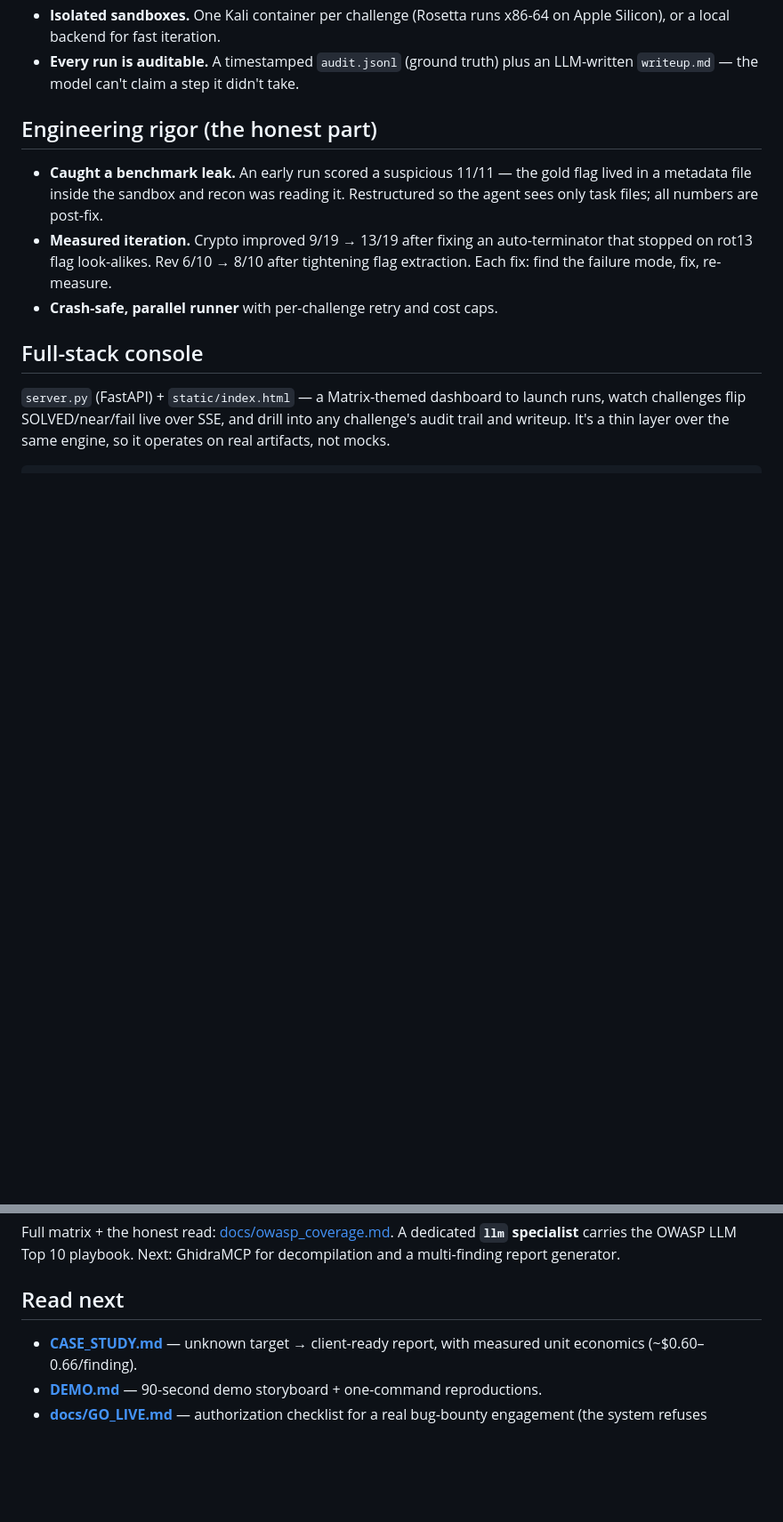
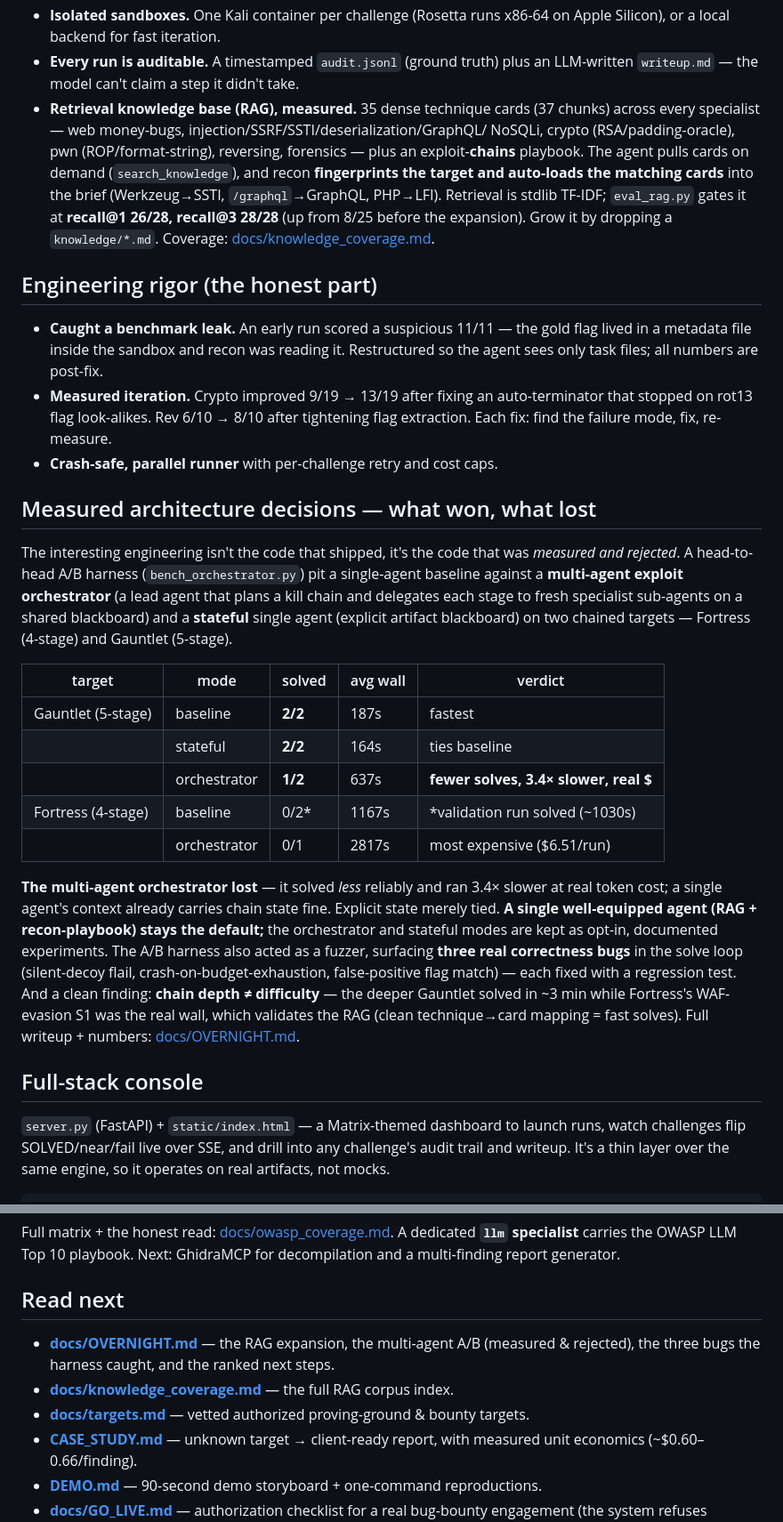
Before and after one commit to drcano/breachswarm, a Markdown page: README.md, 2 parts joined by grey strips. Shown at 89% size. GitHub-like rendering; blank space fills up the shorter version.

Commit message:
README: RAG + measured-architecture-decisions (A/B) sections, layout/test updates

```diff
--- a/README.md
+++ b/README.md
@@ -69,6 +69,15 @@ reference, published CTF agents score ~22% on the harder NYU-CTF / Cybench sets.
   Apple Silicon), or a local backend for fast iteration.
 - **Every run is auditable.** A timestamped `audit.jsonl` (ground truth) plus an
   LLM-written `writeup.md` — the model can't claim a step it didn't take.
+- **Retrieval knowledge base (RAG), measured.** 35 dense technique cards (37 chunks)
+  across every specialist — web money-bugs, injection/SSRF/SSTI/deserialization/GraphQL/
+  NoSQLi, crypto (RSA/padding-oracle), pwn (ROP/format-string), reversing, forensics —
+  plus an exploit-**chains** playbook. The agent pulls cards on demand
+  (`search_knowledge`), and recon **fingerprints the target and auto-loads the matching
+  cards** into the brief (Werkzeug→SSTI, `/graphql`→GraphQL, PHP→LFI). Retrieval is stdlib
+  TF-IDF; `eval_rag.py` gates it at **recall@1 26/28, recall@3 28/28** (up from 8/25 before
+  the expansion). Grow it by dropping a `knowledge/*.md`. Coverage:
+  [docs/knowledge_coverage.md](docs/knowledge_coverage.md).
 
 ## Engineering rigor (the honest part)
 
@@ -79,6 +88,34 @@ reference, published CTF agents score ~22% on the harder NYU-CTF / Cybench sets.
   auto-terminator that stopped on rot13 flag look-alikes. Rev 6/10 → 8/10 after
   tightening flag extraction. Each fix: find the failure mode, fix, re-measure.
 - **Crash-safe, parallel runner** with per-challenge retry and cost caps.
+
+## Measured architecture decisions — what won, what lost
+
+The interesting engineering isn't the code that shipped, it's the code that was *measured
+and rejected*. A head-to-head A/B harness (`bench_orchestrator.py`) pit a single-agent
+baseline against a **multi-agent exploit orchestrator** (a lead agent that plans a kill
+chain and delegates each stage to fresh specialist sub-agents on a shared blackboard) and a
+**stateful** single agent (explicit artifact blackboard) on two chained targets — Fortress
+(4-stage) and Gauntlet (5-stage).
+
+| target | mode | solved | avg wall | verdict |
+|---|---|---|---|---|
+| Gauntlet (5-stage) | baseline | **2/2** | 187s | fastest |
+| | stateful | **2/2** | 164s | ties baseline |
+| | orchestrator | **1/2** | 637s | **fewer solves, 3.4× slower, real $** |
+| Fortress (4-stage) | baseline | 0/2* | 1167s | *validation run solved (~1030s) |
+| | orchestrator | 0/1 | 2817s | most expensive ($6.51/run) |
+
+**The multi-agent orchestrator lost** — it solved *less* reliably and ran 3.4× slower at
+real token cost; a single agent's context already carries chain state fine. Explicit state
+merely tied. **A single well-equipped agent (RAG + recon-playbook) stays the default;** the
+orchestrator and stateful modes are kept as opt-in, documented experiments. The A/B harness
+also acted as a fuzzer, surfacing **three real correctness bugs** in the solve loop
+(silent-decoy flail, crash-on-budget-exhaustion, false-positive flag match) — each fixed
+with a regression test. And a clean finding: **chain depth ≠ difficulty** — the deeper
+Gauntlet solved in ~3 min while Fortress's WAF-evasion S1 was the real wall, which validates
+the RAG (clean technique→card mapping = fast solves). Full writeup + numbers:
+[docs/OVERNIGHT.md](docs/OVERNIGHT.md).
 
 ## Full-stack console
 
@@ -200,6 +242,10 @@ GhidraMCP for decompilation and a multi-finding report generator.
 
 ## Read next
 
+- **[docs/OVERNIGHT.md](docs/OVERNIGHT.md)** — the RAG expansion, the multi-agent A/B
+  (measured & rejected), the three bugs the harness caught, and the ranked next steps.
+- **[docs/knowledge_coverage.md](docs/knowledge_coverage.md)** — the full RAG corpus index.
+- **[docs/targets.md](docs/targets.md)** — vetted authorized proving-ground & bounty targets.
 - **[CASE_STUDY.md](CASE_STUDY.md)** — unknown target → client-ready report, with
   measured unit economics (~$0.60–0.66/finding).
 - **[DEMO.md](DEMO.md)** — 90-second demo storyboard + one-command reproductions.
```
Also changed, not shown: other parts of README.md (+9 -4 lines).
